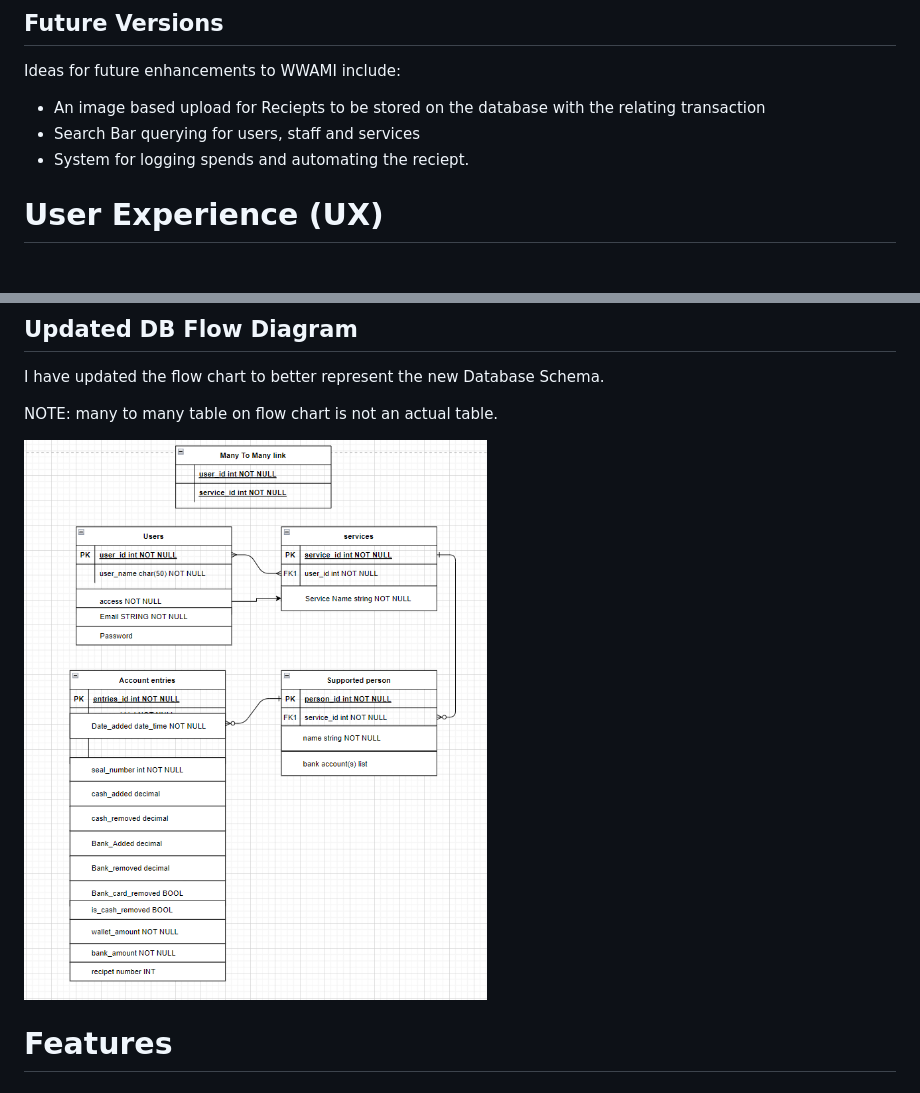
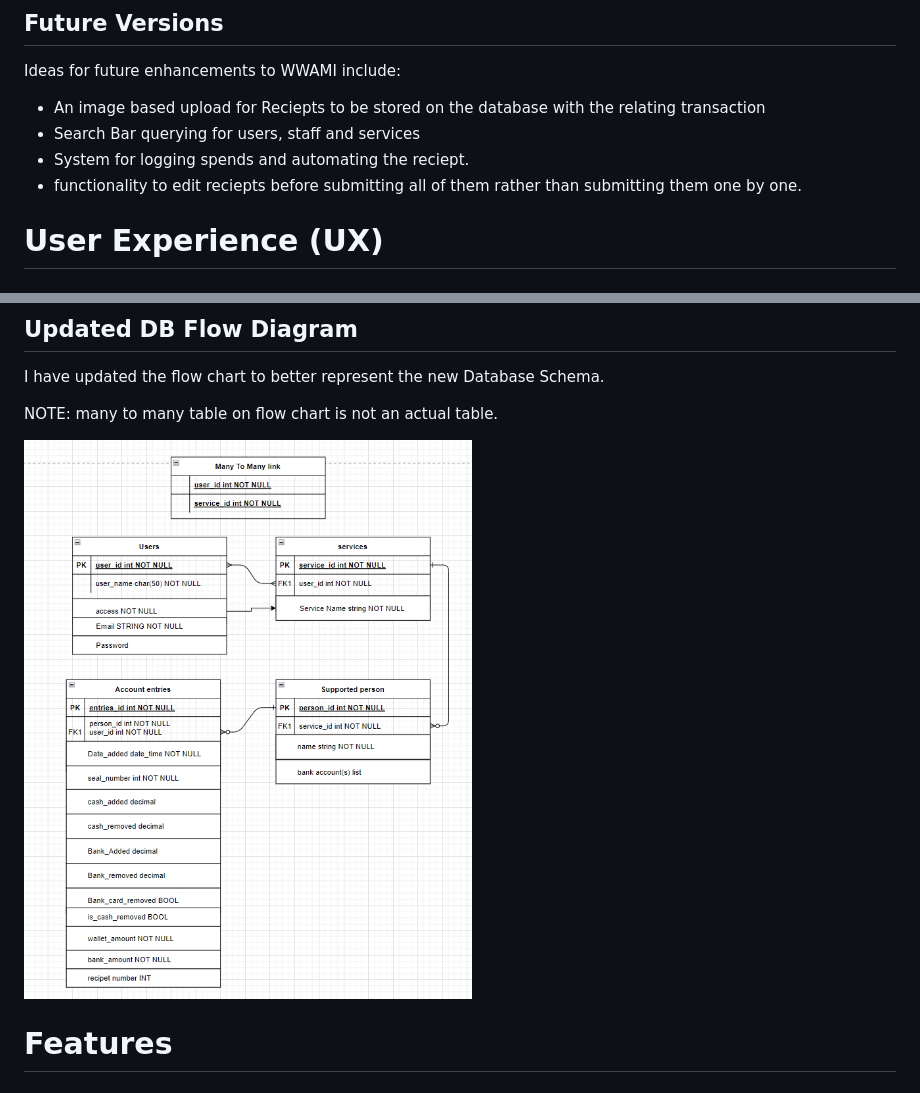
Before and after one commit to EthanTrout/financial-care, a Markdown page: README.md, 2 parts joined by grey strips. Rendered like a GitHub page; pictures changed too: readme_images/Screenshot 2024-08-23 090508.png (added); folded sections open.

Commit message:
README minor fixes

```diff
--- a/README.md
+++ b/README.md
@@ -172,7 +172,7 @@ Ideas for future enhancements to WWAMI include:
 - An image based upload for Reciepts to be stored on the database with the relating transaction
 - Search Bar querying for users, staff and services
 - System for logging spends and automating the reciept.
-
+- functionality to edit reciepts before submitting all of them rather than submitting them one by one.
 
 
 # User Experience (UX)
@@ -319,7 +319,7 @@ I have updated the flow chart to better represent the new Database Schema.
 
 NOTE: many to many table on flow chart is not an actual table.
 
-![Updated Schema](/readme_images/Screenshot%202024-08-22%20135450.png)
+![Updated Schema](/readme_images/Screenshot%202024-08-23%20090508.png)
 
 # Features
 
```
